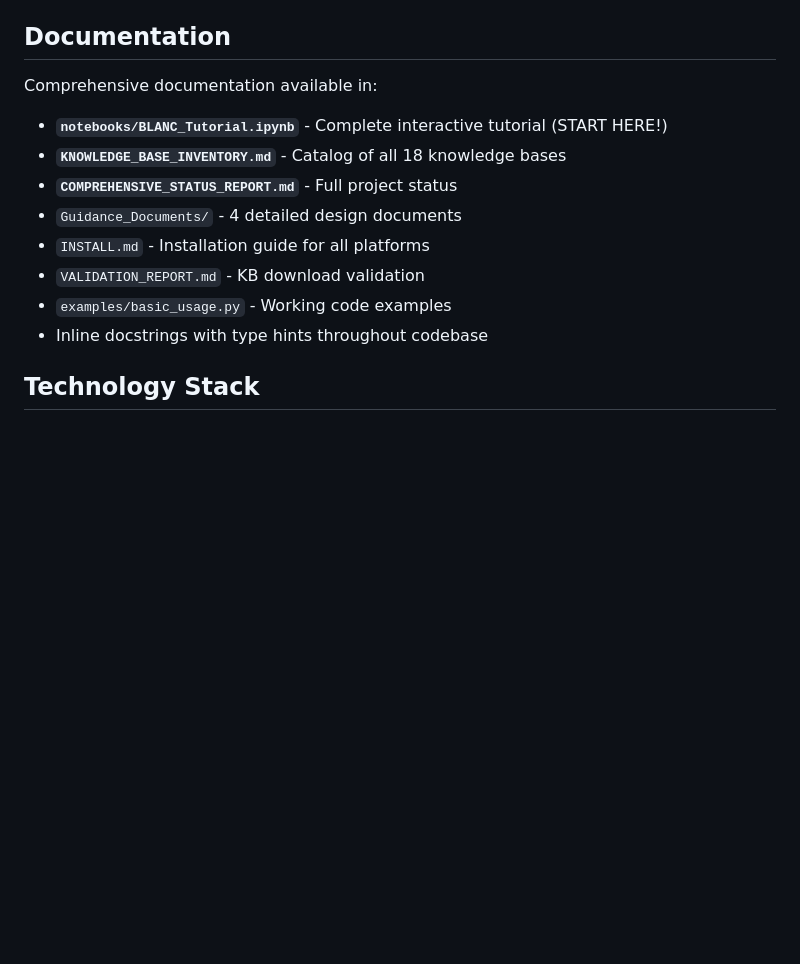
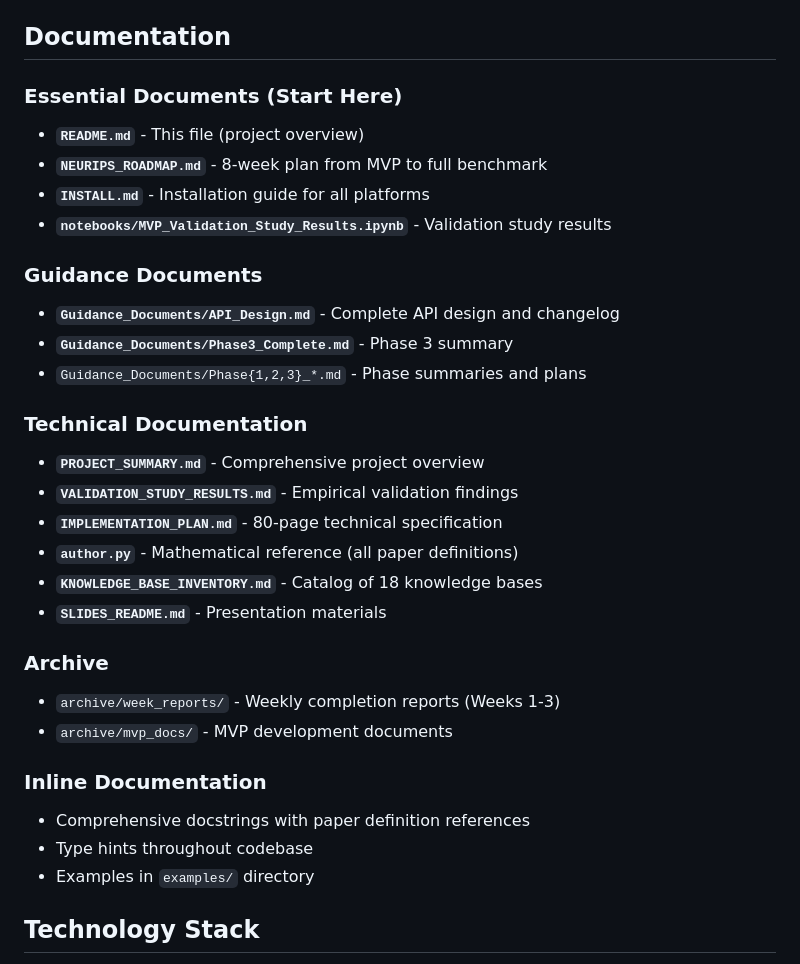
Before and after one commit to PatrickAllenCooper/blanc, a Markdown page: README.md, the part around the change. GitHub-like rendering; blank space fills up the shorter version.

Commit message:
Add quick start guide and update documentation structure
Co-authored-by: Cursor <cursoragent@cursor.com>

```diff
--- a/README.md
+++ b/README.md
@@ -215,15 +215,38 @@ See `KNOWLEDGE_BASE_INVENTORY.md` for complete catalog.
 
 ## Documentation
 
-Comprehensive documentation available in:
-- **`notebooks/BLANC_Tutorial.ipynb`** - Complete interactive tutorial (START HERE!)
-- **`KNOWLEDGE_BASE_INVENTORY.md`** - Catalog of all 18 knowledge bases
-- **`COMPREHENSIVE_STATUS_REPORT.md`** - Full project status
-- `Guidance_Documents/` - 4 detailed design documents
-- `INSTALL.md` - Installation guide for all platforms
-- `VALIDATION_REPORT.md` - KB download validation
-- `examples/basic_usage.py` - Working code examples
-- Inline docstrings with type hints throughout codebase
+### Essential Documents (Start Here)
+
+- **`README.md`** - This file (project overview)
+- **`NEURIPS_ROADMAP.md`** - 8-week plan from MVP to full benchmark
+- **`INSTALL.md`** - Installation guide for all platforms
+- **`notebooks/MVP_Validation_Study_Results.ipynb`** - Validation study results
+
+### Guidance Documents
+
+- **`Guidance_Documents/API_Design.md`** - Complete API design and changelog
+- **`Guidance_Documents/Phase3_Complete.md`** - Phase 3 summary
+- `Guidance_Documents/Phase{1,2,3}_*.md` - Phase summaries and plans
+
+### Technical Documentation
+
+- **`PROJECT_SUMMARY.md`** - Comprehensive project overview
+- **`VALIDATION_STUDY_RESULTS.md`** - Empirical validation findings
+- **`IMPLEMENTATION_PLAN.md`** - 80-page technical specification
+- **`author.py`** - Mathematical reference (all paper definitions)
+- **`KNOWLEDGE_BASE_INVENTORY.md`** - Catalog of 18 knowledge bases
+- **`SLIDES_README.md`** - Presentation materials
+
+### Archive
+
+- `archive/week_reports/` - Weekly completion reports (Weeks 1-3)
+- `archive/mvp_docs/` - MVP development documents
+
+### Inline Documentation
+
+- Comprehensive docstrings with paper definition references
+- Type hints throughout codebase
+- Examples in `examples/` directory
 
 ## Technology Stack
 
```
Also changed, not shown: Guidance_Documents/Phase3_Complete.md (added, +194 -0 lines), QUICK_START.md (added, +186 -0 lines).
